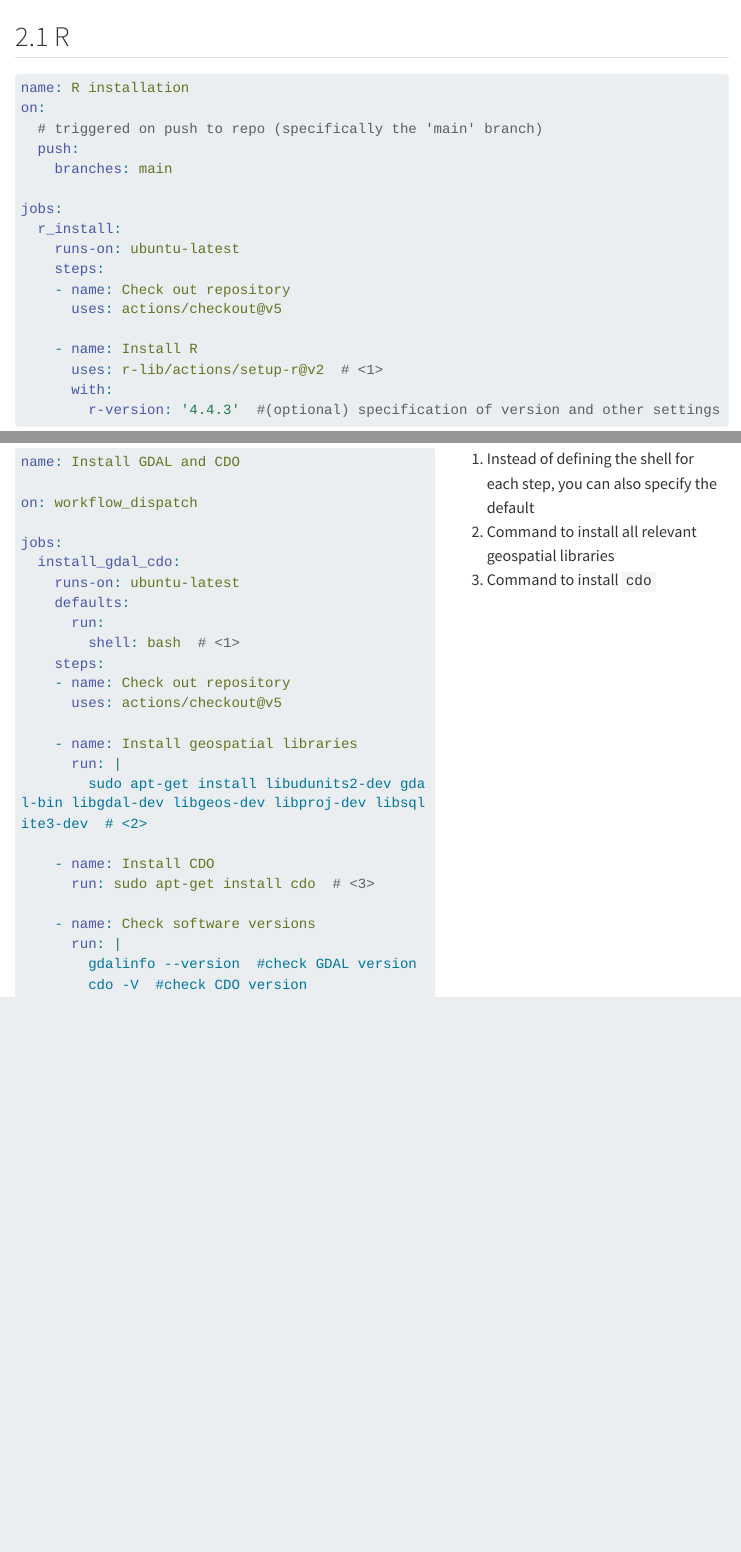
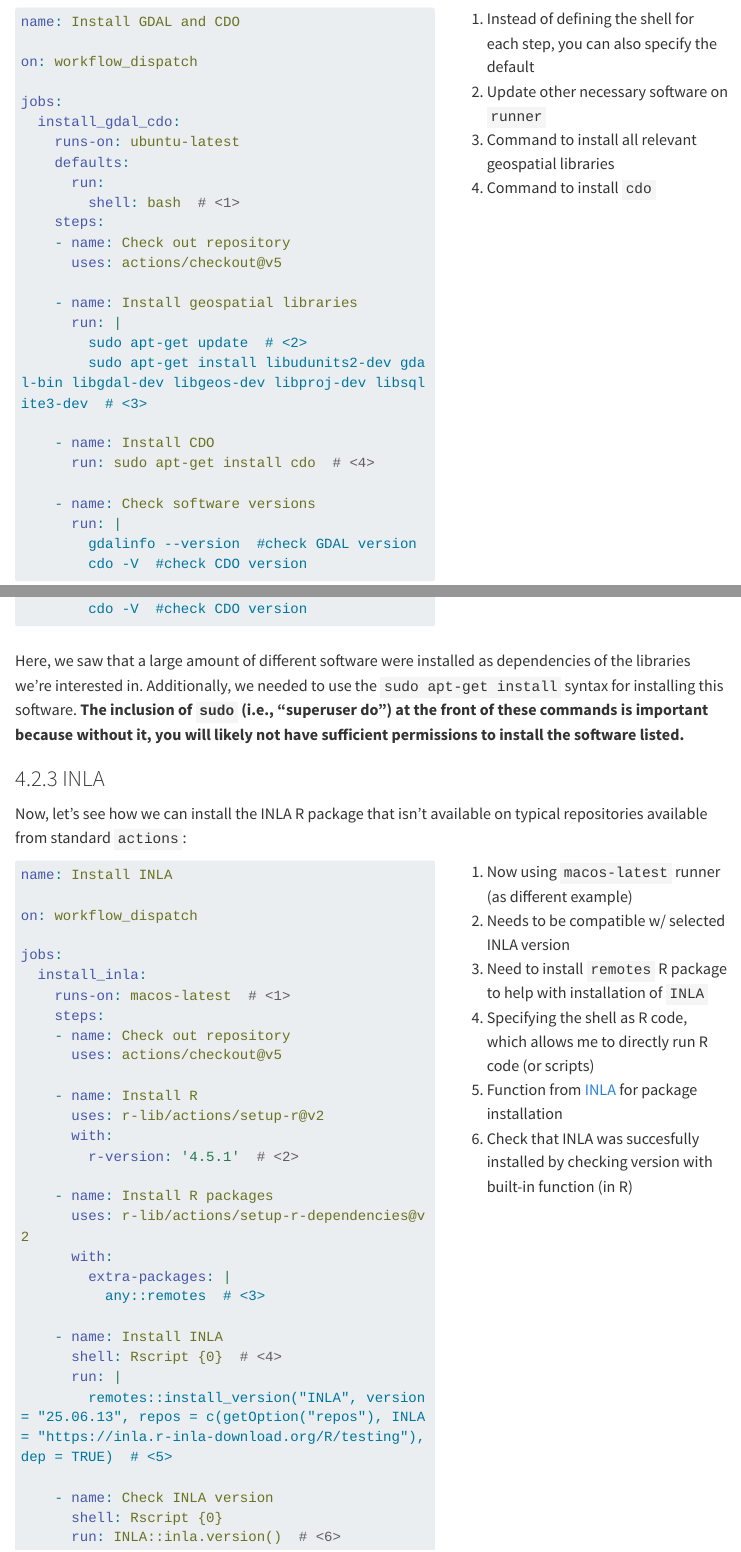
Before and after one commit to joshcullen/github_actions_workshop, a Quarto document (Simple_GHAs/Adding_more_steps.qmd): the page in a window 1100 px wide, from 520 px down before the commit and from 9090 px down after it, and a second part further down, joined at a grey line. Rendered offline with R 4.5, knitr and Pandoc in place of Quarto, with nearby package versions; menus at the side of the page are left out; long lines of code are wrapped.

Commit message:
Created GHA to install INLA

````diff
--- a/.github/workflows/gdal_cdo_install.yml
+++ b/.github/workflows/gdal_cdo_install.yml
@@ -7,7 +7,7 @@ jobs:
     runs-on: ubuntu-latest
     defaults:
       run:
-        shell: bash  # <1>
+        shell: bash
     steps:
     - name: Check out repository
       uses: actions/checkout@v5
@@ -15,10 +15,10 @@ jobs:
     - name: Install geospatial libraries
       run: |
         sudo apt-get update
-        sudo apt-get install libudunits2-dev gdal-bin libgdal-dev libgeos-dev libproj-dev libsqlite3-dev  # <2>
+        sudo apt-get install libudunits2-dev gdal-bin libgdal-dev libgeos-dev libproj-dev libsqlite3-dev
 
     - name: Install CDO
-      run: sudo apt-get install cdo  # <3>
+      run: sudo apt-get install cdo
 
     - name: Check software versions
       run: |
--- /dev/null
+++ b/.github/workflows/inla_install.yml
@@ -0,0 +1,30 @@
+name: Install INLA
+
+on: workflow_dispatch
+
+jobs:
+  install_inla:
+    runs-on: macos-latest
+    steps:
+    - name: Check out repository
+      uses: actions/checkout@v5
+
+    - name: Install R
+      uses: r-lib/actions/setup-r@v2
+      with:
+        r-version: '4.5.1'
+
+    - name: Install R packages
+      uses: r-lib/actions/setup-r-dependencies@v2
+      with:
+        extra-packages: |
+          any::remotes
+
+    - name: Install INLA
+      shell: Rscript {0}
+      run: |
+        remotes::install_version("INLA", version = "25.06.13", repos = c(getOption("repos"), INLA = "https://inla.r-inla-download.org/R/testing"), dep = TRUE)
+
+    - name: Check INLA version
+      shell: Rscript {0}
+      run: INLA::inla.version()
--- a/Simple_GHAs/Adding_more_steps.qmd
+++ b/Simple_GHAs/Adding_more_steps.qmd
@@ -366,6 +370,24 @@ jobs:
         cdo -V  #check CDO version
 ```
 1. Instead of defining the shell for each step, you can also specify the default
-2. Command to install all relevant geospatial libraries
-3. Command to install `cdo`
+2. Update other necessary software on `runner`
+3. Command to install all relevant geospatial libraries
+4. Command to install `cdo`
 :::
+
+<br>
+Here, we saw that a large amount of different software were installed as dependencies of the libraries we're interested in. Additionally, we needed to use the `sudo apt-get install` syntax for installing this software. **The inclusion of `sudo` (i.e., "superuser do") at the front of these commands is important because without it, you will likely not have sufficient permissions to install the software listed.**
+
+
+### INLA
+
+Now, let's see how we can install the INLA R package that isn't available on typical repositories available from standard `actions`:
+
+::: {.annot-2col}
+```{.yaml filename="inla_install.yml"}
+name: Install INLA
+
+on: workflow_dispatch
+
+jobs:
+  install_inla:
@@ -371,0 +399,27 @@ jobs:
+    - name: Install R
+      uses: r-lib/actions/setup-r@v2
+      with:
+        r-version: '4.5.1'  # <2>
+
+    - name: Install R packages
+      uses: r-lib/actions/setup-r-dependencies@v2
+      with:
+        extra-packages: |
+          any::remotes  # <3>
+
+    - name: Install INLA
+      shell: Rscript {0}  # <4>
+      run: |
+        remotes::install_version("INLA", version = "25.06.13", repos = c(getOption("repos"), INLA = "https://inla.r-inla-download.org/R/testing"), dep = TRUE)  # <5>
+
+    - name: Check INLA version
+      shell: Rscript {0}
+      run: INLA::inla.version()  # <6>
+```
+1. Now using `macos-latest` runner (as different example)
+2. Needs to be compatible w/ selected INLA version
+3. Need to install `remotes` R package to help with installation of `INLA`
+4. Specifying the shell as R code, which allows me to directly run R code (or scripts)
+5. Function from [INLA](https://www.r-inla.org/download-install) for package installation
+6. Check that INLA was succesfully installed by checking version with built-in function (in R)
+:::
````
Also changed, not shown: Simple_GHAs/Adding_more_steps.qmd (13 more changed lines).
